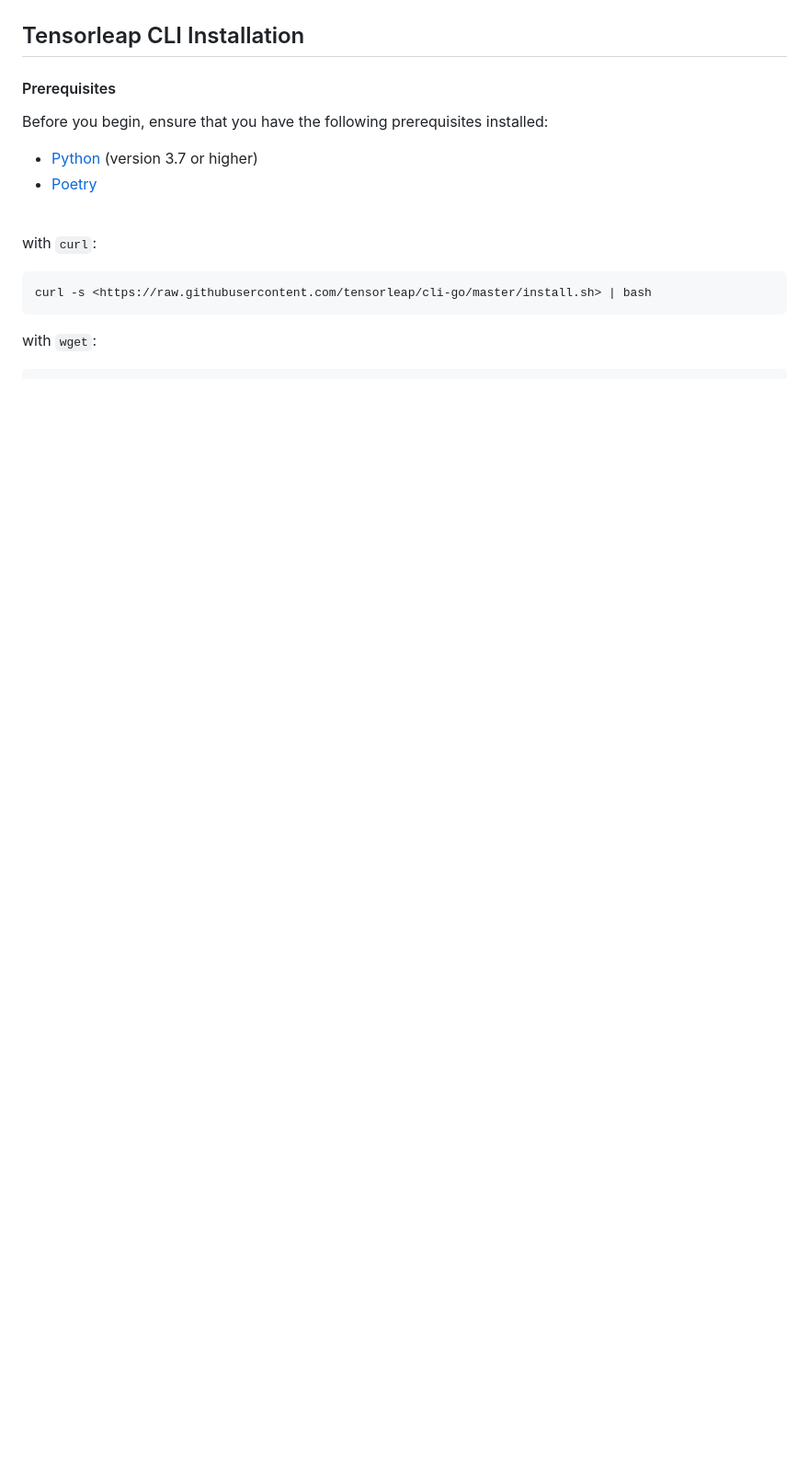
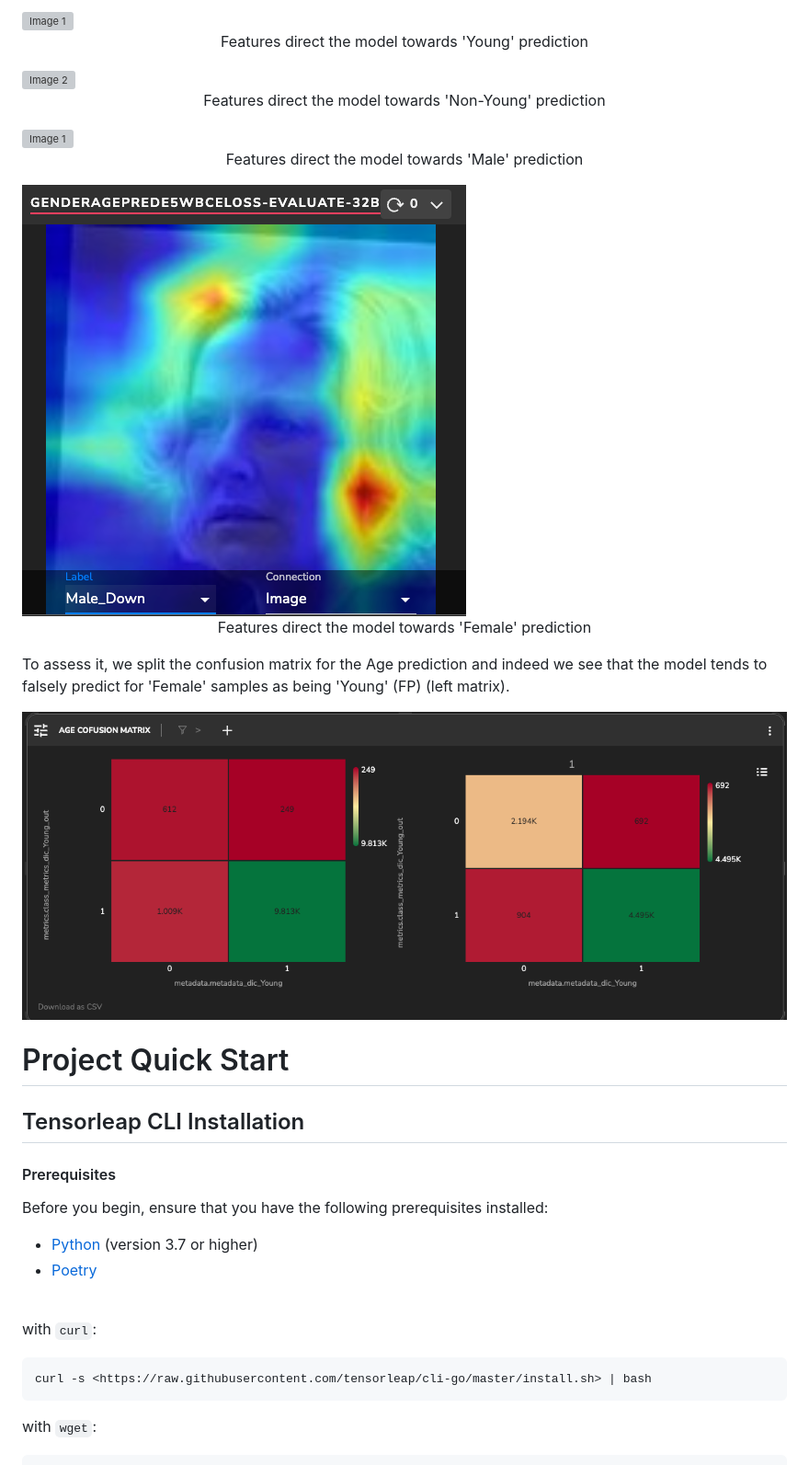
Before and after one commit to Tensorleap-hub/celebA, a Markdown page: README.md, the part around one of its changes. Shown at 92% size. Drawn GitHub-style; pictures changed too: images/AgeConfusionMatGender.png (added); blank space fills up the shorter version; grey boxes are pictures that could not be loaded.

Commit message:
add age confusion mat

```diff
--- a/README.md
+++ b/README.md
@@ -83,5 +87,39 @@ We can observe that the more Male-like features that the model extracts are arou
 
 
+<div style="display: flex;">
+
+  <div style="width: 50%;">
+    <img src="images/AgeUpFeatures.png" alt="Image 1" style="width: 100%;">
+    <p align="center">Features direct the model towards 'Young' prediction</p>
+  </div>
+
+  <div style="width: 50%;">
+    <img src="images/AgeDownFeatures.png" alt="Image 2" style="width: 100%;">
+    <p align="center">Features direct the model towards 'Non-Young' prediction</p>
+  </div>
+
+</div>
+
+<div style="display: flex;">
+
+  <div style="width: 50%;">
+    <img src="images/MaleUpFeatures.png" alt="Image 1" style="width: 100%;">
+    <p align="center">Features direct the model towards 'Male' prediction</p>
+  </div>
+
+  <div style="width: 50%;">
+    <img src="images/MaleDownFeatures.png" alt="Image 2" style="width: 100%;">
+    <p align="center">Features direct the model towards 'Female' prediction</p>
+  </div>
+
+</div>
+
+To assess it, we split the confusion matrix for the Age prediction and indeed we see that the model tends to falsely predict for 'Female' samples as being 'Young' (FP) (left matrix).
+
+![](images/AgeConfusionMatGender.png)
+
+
+# Project Quick Start
 
 ## Tensorleap CLI Installation
 
```
Also changed, not shown: other parts of README.md (+24 -20 lines).
